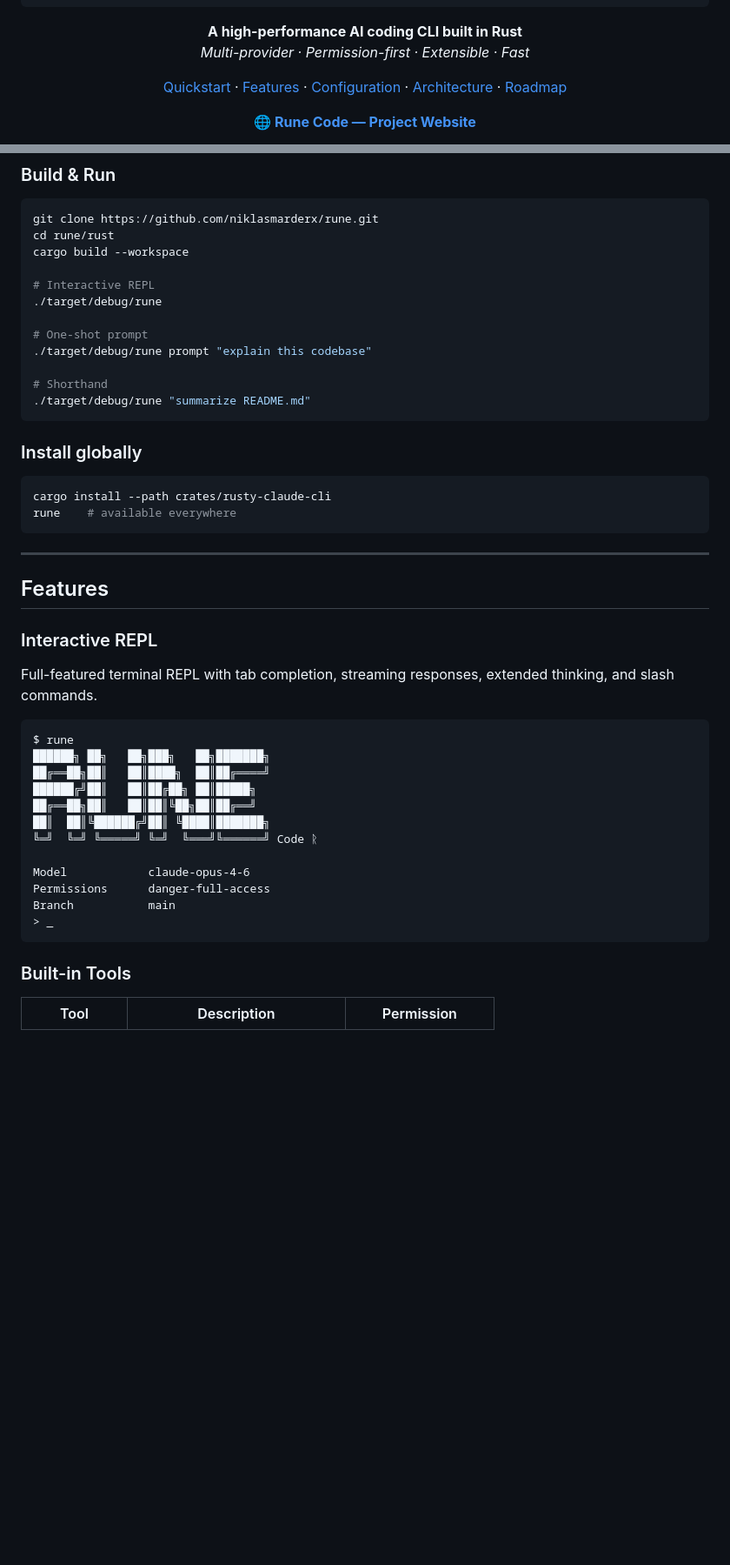
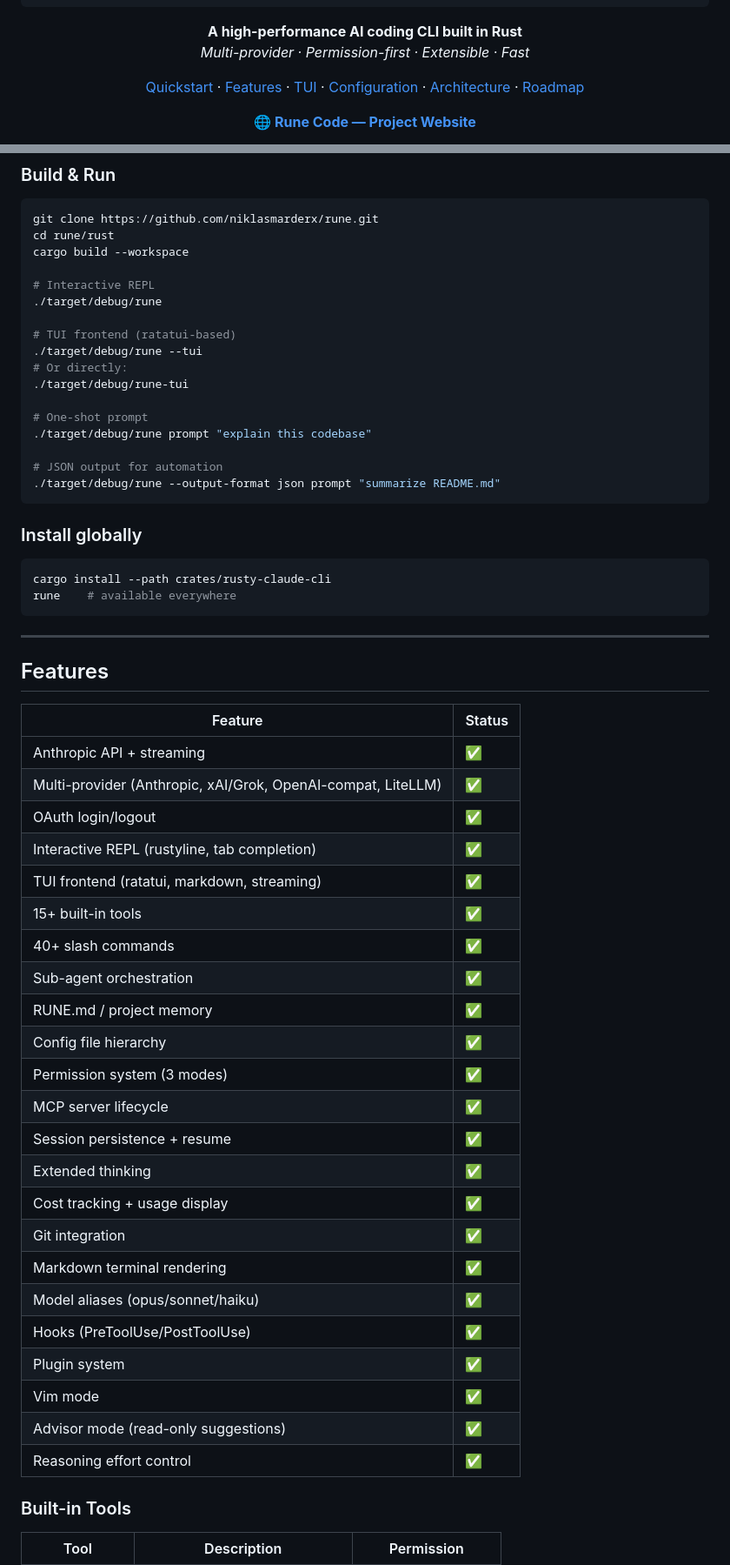
Before and after one commit to niklasmarderx/rune, a Markdown page: README.md, 2 parts joined by grey strips. Shown at 87% size. Rendered like a GitHub page; blank space fills up the shorter version.

````diff
--- a/README.md
+++ b/README.md
@@ -20,6 +20,7 @@
 <p align="center">
   <a href="#quickstart">Quickstart</a> &middot;
   <a href="#features">Features</a> &middot;
+  <a href="#tui-frontend">TUI</a> &middot;
   <a href="#configuration">Configuration</a> &middot;
   <a href="#architecture">Architecture</a> &middot;
   <a href="#roadmap">Roadmap</a>
@@ -60,11 +66,16 @@ cargo build --workspace
 # Interactive REPL
 ./target/debug/rune
 
+# TUI frontend (ratatui-based)
+./target/debug/rune --tui
+# Or directly:
+./target/debug/rune-tui
+
 # One-shot prompt
 ./target/debug/rune prompt "explain this codebase"
 
-# Shorthand
-./target/debug/rune "summarize README.md"
+# JSON output for automation
+./target/debug/rune --output-format json prompt "summarize README.md"
 ```
 
 ### Install globally
@@ -78,24 +89,31 @@ rune    # available everywhere
 
 ## Features
 
-### Interactive REPL
-
-Full-featured terminal REPL with tab completion, streaming responses, extended thinking, and slash commands.
-
-```
-$ rune
-██████╗ ██╗   ██╗███╗   ██╗███████╗
-██╔══██╗██║   ██║████╗  ██║██╔════╝
-██████╔╝██║   ██║██╔██╗ ██║█████╗
-██╔══██╗██║   ██║██║╚██╗██║██╔══╝
-██║  ██║╚██████╔╝██║ ╚████║███████╗
-╚═╝  ╚═╝ ╚═════╝ ╚═╝  ╚═══╝╚══════╝ Code ᚱ
-
-Model            claude-opus-4-6
-Permissions      danger-full-access
-Branch           main
-> _
-```
+| Feature | Status |
+|---------|--------|
+| Anthropic API + streaming | ✅ |
+| Multi-provider (Anthropic, xAI/Grok, OpenAI-compat, LiteLLM) | ✅ |
+| OAuth login/logout | ✅ |
+| Interactive REPL (rustyline, tab completion) | ✅ |
+| TUI frontend (ratatui, markdown, streaming) | ✅ |
+| 15+ built-in tools | ✅ |
+| 40+ slash commands | ✅ |
+| Sub-agent orchestration | ✅ |
+| RUNE.md / project memory | ✅ |
+| Config file hierarchy | ✅ |
+| Permission system (3 modes) | ✅ |
+| MCP server lifecycle | ✅ |
+| Session persistence + resume | ✅ |
+| Extended thinking | ✅ |
+| Cost tracking + usage display | ✅ |
+| Git integration | ✅ |
+| Markdown terminal rendering | ✅ |
+| Model aliases (opus/sonnet/haiku) | ✅ |
+| Hooks (PreToolUse/PostToolUse) | ✅ |
+| Plugin system | ✅ |
+| Vim mode | ✅ |
+| Advisor mode (read-only suggestions) | ✅ |
+| Reasoning effort control | ✅ |
 
 ### Built-in Tools
 
````
Also changed, not shown: other parts of README.md (+176 -66 lines).
